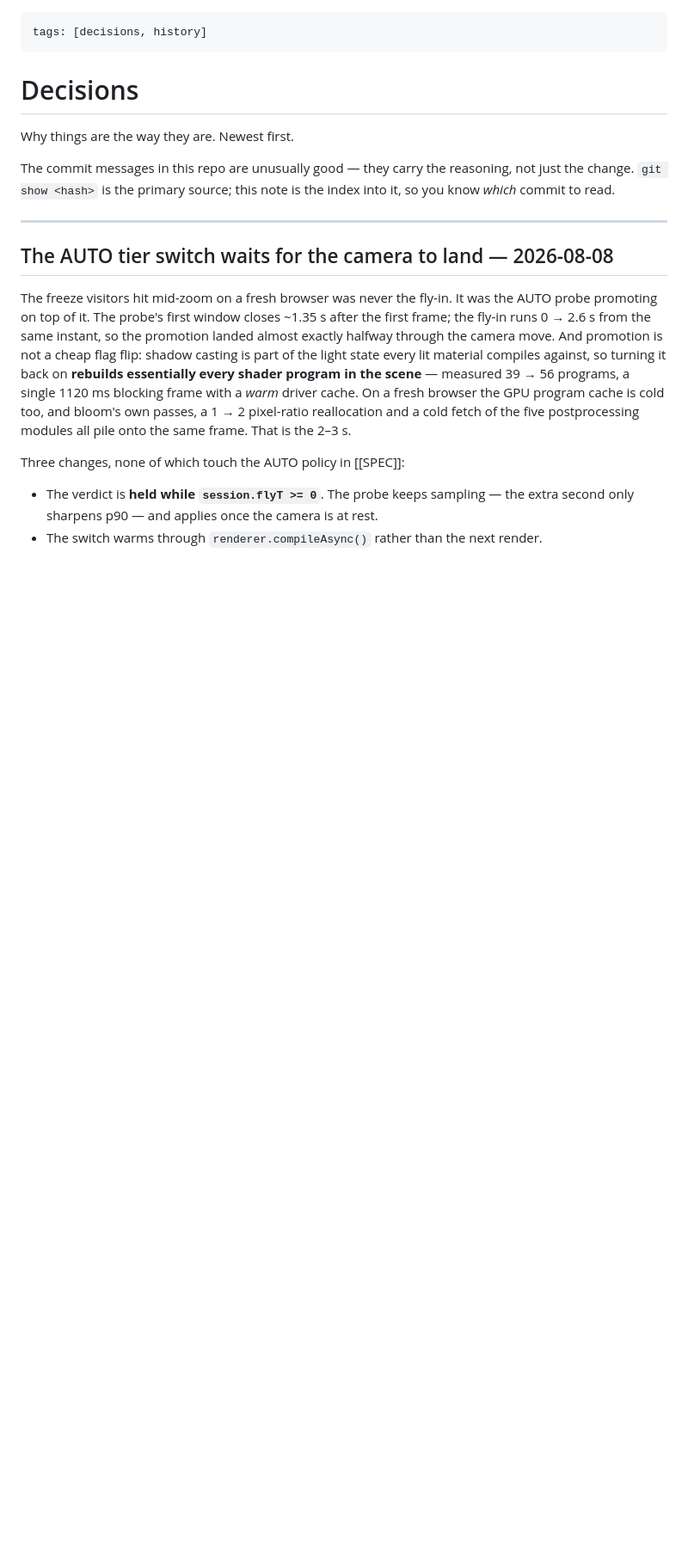
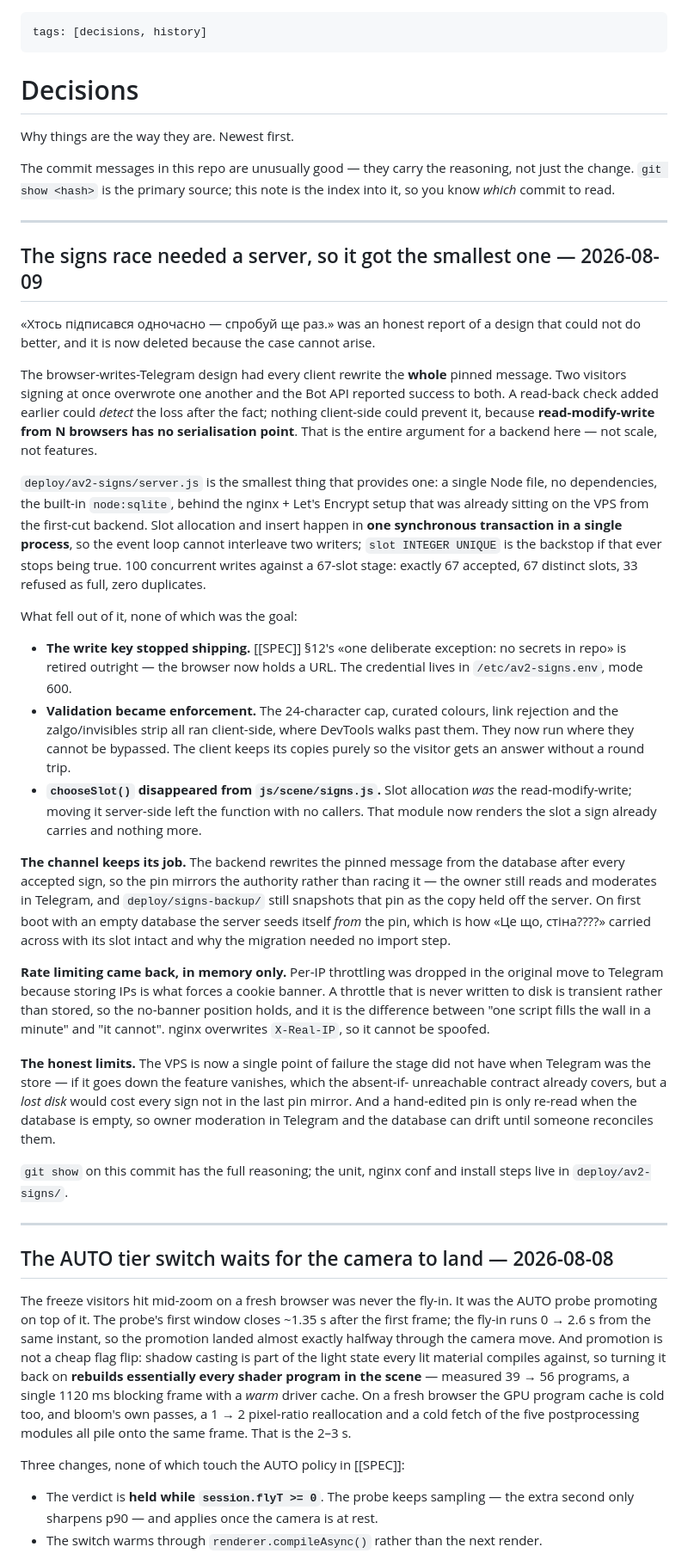
Before and after one commit to voloshyninthesky/av2, a Markdown page: notes/Decisions.md, the part around the change. Shown at 86% size. Drawn GitHub-style; blank space fills up the shorter version.

```diff
--- a/notes/Decisions.md
+++ b/notes/Decisions.md
@@ -9,6 +9,63 @@ Why things are the way they are. Newest first.
 The commit messages in this repo are unusually good — they carry the reasoning, not just the
 change. `git show <hash>` is the primary source; this note is the index into it, so you know
 *which* commit to read.
+
+---
+
+## The signs race needed a server, so it got the smallest one — 2026-08-09
+
+«Хтось підписався одночасно — спробуй ще раз.» was an honest report of a design that could
+not do better, and it is now deleted because the case cannot arise.
+
+The browser-writes-Telegram design had every client rewrite the **whole** pinned message.
+Two visitors signing at once overwrote one another and the Bot API reported success to
+both. A read-back check added earlier could *detect* the loss after the fact; nothing
+client-side could prevent it, because **read-modify-write from N browsers has no
+serialisation point**. That is the entire argument for a backend here — not scale, not
+features.
+
+`deploy/av2-signs/server.js` is the smallest thing that provides one: a single Node file,
+no dependencies, the built-in `node:sqlite`, behind the nginx + Let's Encrypt setup that
+was already sitting on the VPS from the first-cut backend. Slot allocation and insert
+happen in **one synchronous transaction in a single process**, so the event loop cannot
+interleave two writers; `slot INTEGER UNIQUE` is the backstop if that ever stops being
+true. 100 concurrent writes against a 67-slot stage: exactly 67 accepted, 67 distinct
+slots, 33 refused as full, zero duplicates.
+
+What fell out of it, none of which was the goal:
+
+- **The write key stopped shipping.** [[SPEC]] §12's «one deliberate exception: no secrets
+  in repo» is retired outright — the browser now holds a URL. The credential lives in
+  `/etc/av2-signs.env`, mode 600.
+- **Validation became enforcement.** The 24-character cap, curated colours, link rejection
+  and the zalgo/invisibles strip all ran client-side, where DevTools walks past them. They
+  now run where they cannot be bypassed. The client keeps its copies purely so the visitor
+  gets an answer without a round trip.
+- **`chooseSlot()` disappeared from `js/scene/signs.js`.** Slot allocation *was* the
+  read-modify-write; moving it server-side left the function with no callers. That module
+  now renders the slot a sign already carries and nothing more.
+
+**The channel keeps its job.** The backend rewrites the pinned message from the database
+after every accepted sign, so the pin mirrors the authority rather than racing it — the
+owner still reads and moderates in Telegram, and `deploy/signs-backup/` still snapshots
+that pin as the copy held off the server. On first boot with an empty database the server
+seeds itself *from* the pin, which is how «Це що, стіна????» carried across with its slot
+intact and why the migration needed no import step.
+
+**Rate limiting came back, in memory only.** Per-IP throttling was dropped in the original
+move to Telegram because storing IPs is what forces a cookie banner. A throttle that is
+never written to disk is transient rather than stored, so the no-banner position holds, and
+it is the difference between "one script fills the wall in a minute" and "it cannot".
+nginx overwrites `X-Real-IP`, so it cannot be spoofed.
+
+**The honest limits.** The VPS is now a single point of failure the stage did not have when
+Telegram was the store — if it goes down the feature vanishes, which the absent-if-
+unreachable contract already covers, but a *lost disk* would cost every sign not in the
+last pin mirror. And a hand-edited pin is only re-read when the database is empty, so owner
+moderation in Telegram and the database can drift until someone reconciles them.
+
+`git show` on this commit has the full reasoning; the unit, nginx conf and install steps
+live in `deploy/av2-signs/`.
 
 ---
 
```
Also changed, not shown: SPEC.md (+45 -53 lines).
